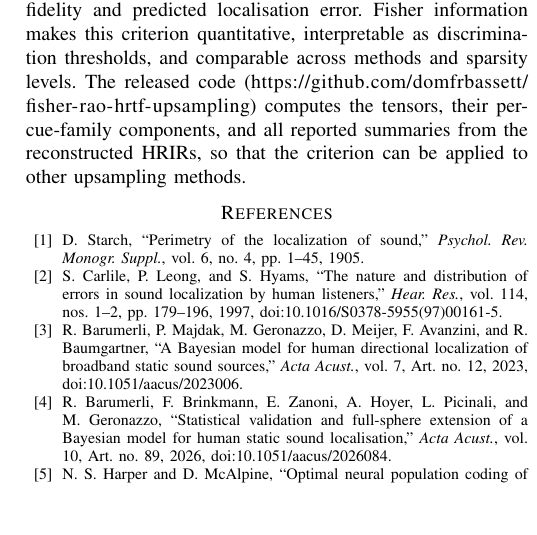
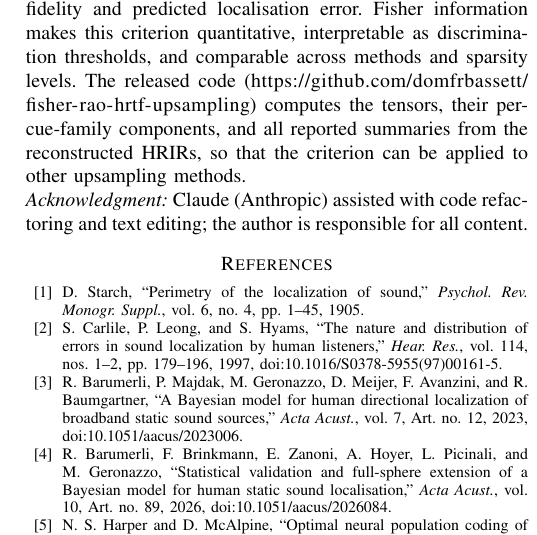
Before and after one commit to domfrbassett/fisher-rao-hrtf-upsampling, a LaTeX paper (paper/Fisher_Rao_HRTF_Evaluation.tex): part of one column of page 10 of 10, cut so that both start at the same text, the shorter picture padded with empty space. Compiled offline with pdfLaTeX.

Commit message:
Add acknowledgment

```diff
--- a/paper/Fisher_Rao_HRTF_Evaluation.tex
+++ b/paper/Fisher_Rao_HRTF_Evaluation.tex
@@ -382,6 +382,8 @@ Further limitations follow from the construction of the tensor. Fisher informati
 The tensor also suggests a training objective: a penalty on the spatial Jacobians of the cues relative to the reference. Unlike smoothness losses such as that of HRTFformer~\cite{Hu2026HRTFformer}, it would penalise the loss of Fisher information that FSP-AE shows at 71--96\% of directions despite stable spectral error.
 
 In conclusion, local cue sensitivity provides an evaluation criterion for HRTF reconstruction that is distinct from spectral fidelity and predicted localisation error. Fisher information makes this criterion quantitative, interpretable as discrimination thresholds, and comparable across methods and sparsity levels. The released code (\url{https://github.com/domfrbassett/fisher-rao-hrtf-upsampling}) computes the tensors, their per-cue-family components, and all reported summaries from the reconstructed HRIRs, so that the criterion can be applied to other upsampling methods.
+
+\noindent\textit{Acknowledgment:} Claude (Anthropic) assisted with code refactoring and text editing; the author is responsible for all content.
 \FloatBarrier
 \begingroup
 \footnotesize
```
Also changed, not shown: paper/Fisher_Rao_HRTF_Evaluation.pdf.
